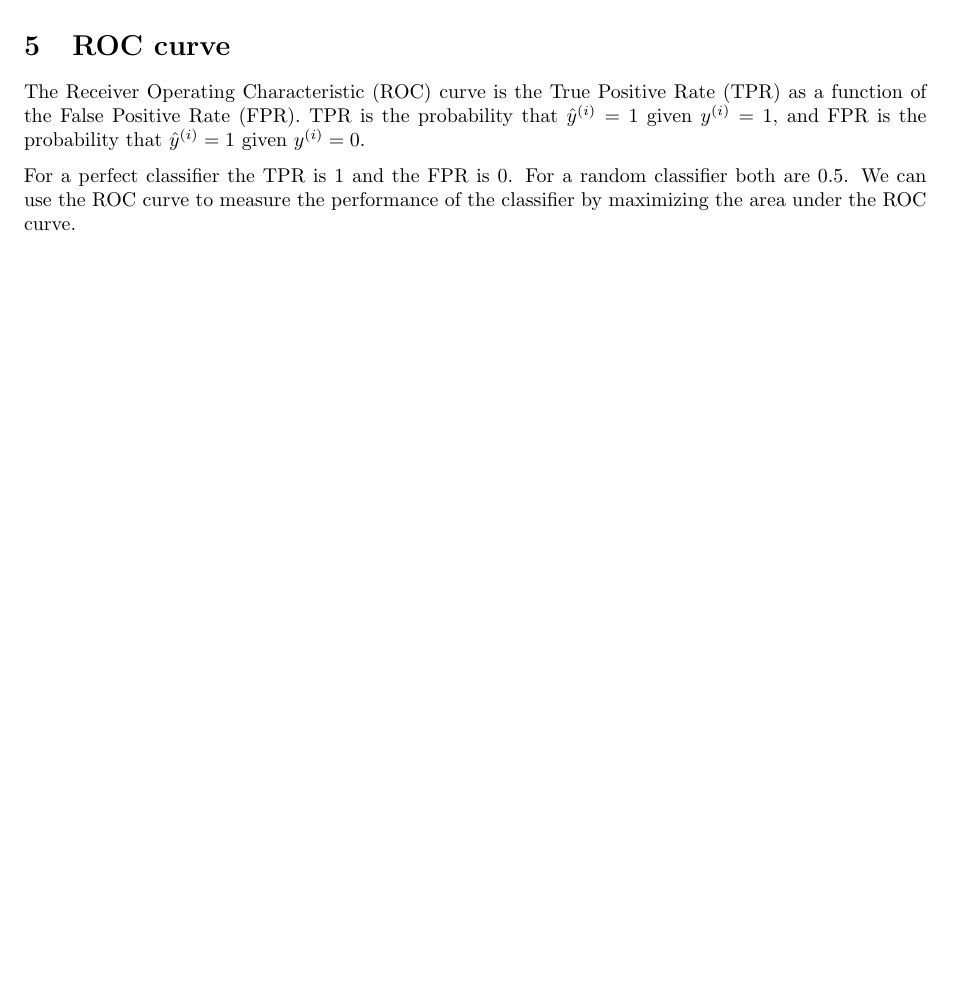
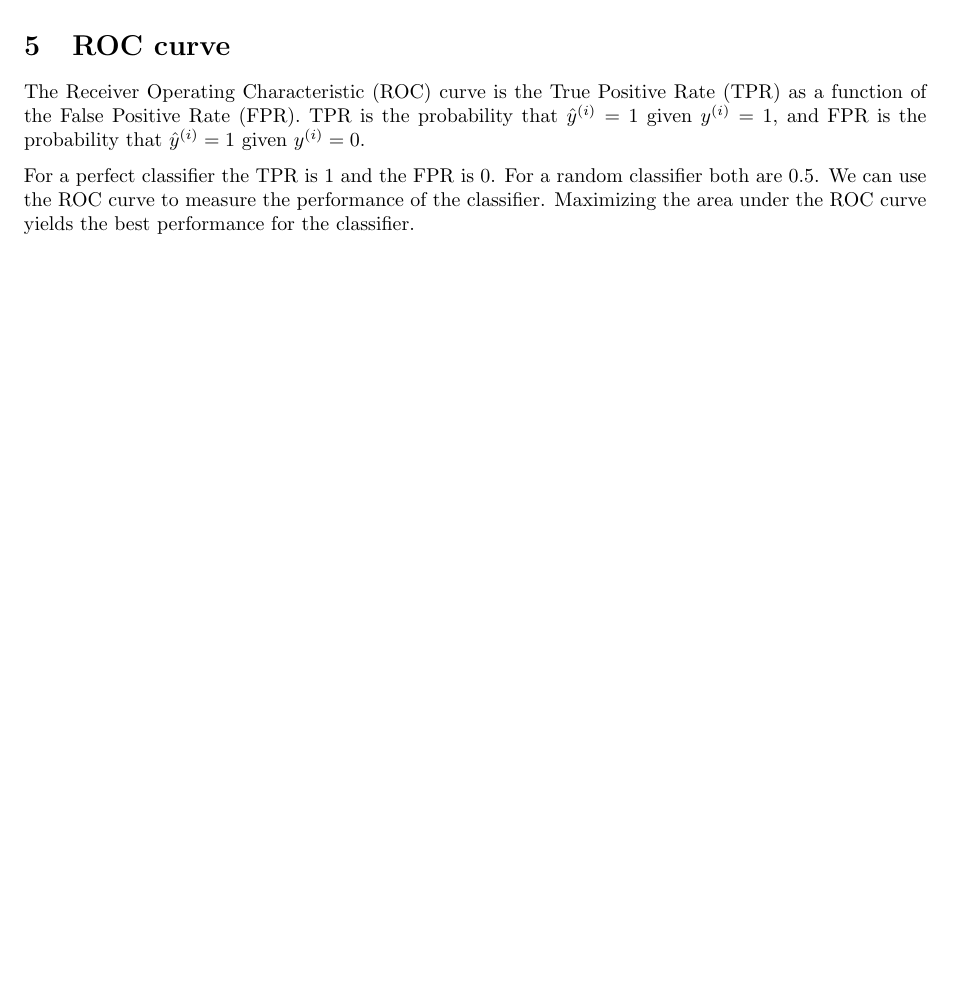
Before and after one commit to EWouters/Large-Scale-Machine-Learning-and-Deep-Learning---ID-2223, a LaTeX document (Reports/review_questions_2.tex): part of page 3 of 3, cut so that both start at the same text. Compiled offline with pdfLaTeX.

Commit message:
Updates from ShareLaTeX

```diff
--- a/Reports/review_questions_2.tex
+++ b/Reports/review_questions_2.tex
@@ -142,6 +142,6 @@ As for the likelihood, by training a model we are trying to maximize the likelih
 \section{ROC curve}
 The Receiver Operating Characteristic (ROC) curve is the True Positive Rate (TPR) as a function of the False Positive Rate (FPR). TPR is the probability that $\hat{y}^{(i)}=1$ given $y^{(i)}=1$, and FPR is the probability that $\hat{y}^{(i)}=1$ given $y^{(i)}=0$.
 
-For a perfect classifier the TPR is $1$ and the FPR is $0$. For a random classifier both are $0.5$. We can use the ROC curve to measure the performance of the classifier by maximizing the area under the ROC curve.
+For a perfect classifier the TPR is $1$ and the FPR is $0$. For a random classifier both are $0.5$. We can use the ROC curve to measure the performance of the classifier. Maximizing the area under the ROC curve yields the best performance for the classifier.
 
 \end{document}
```
